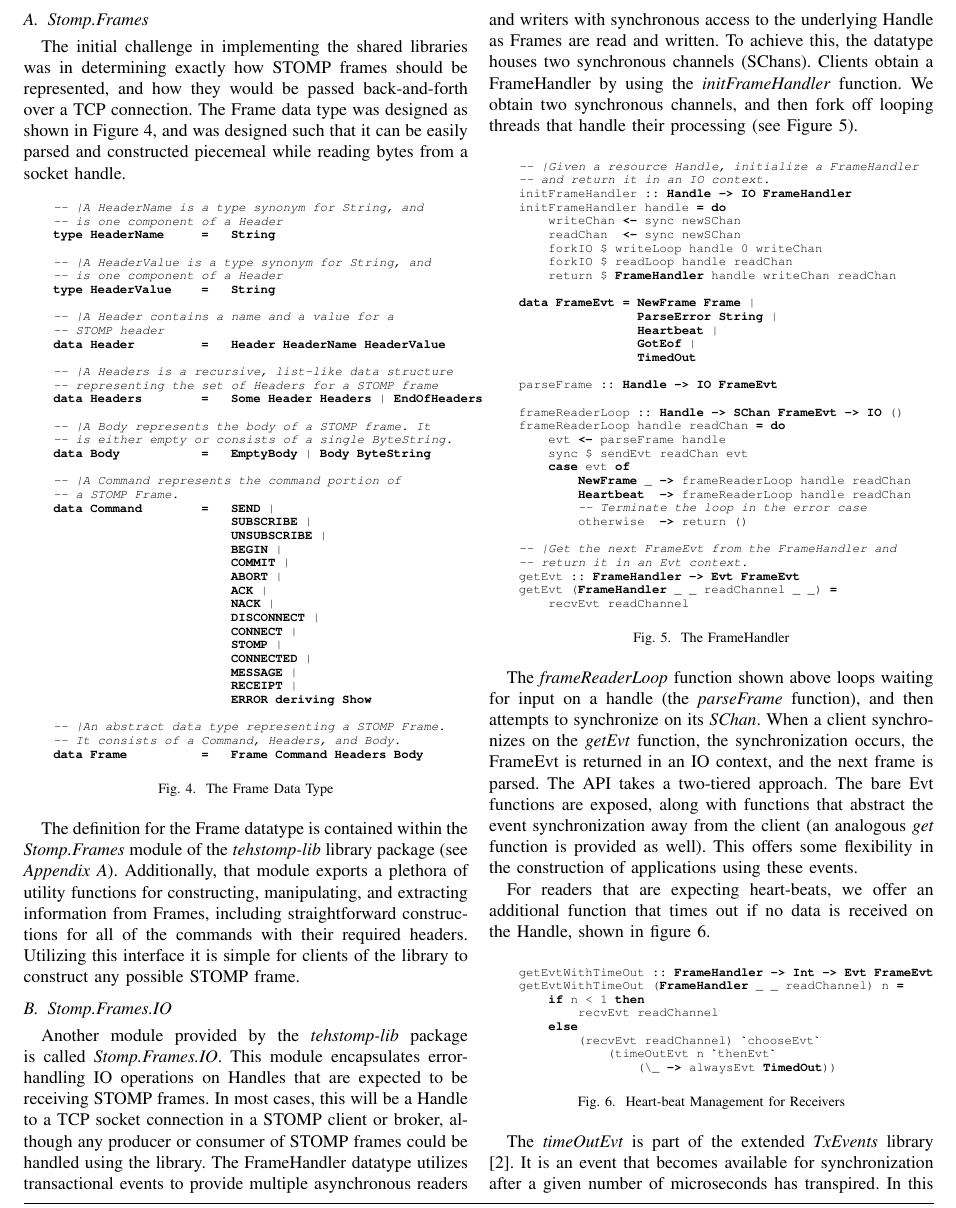
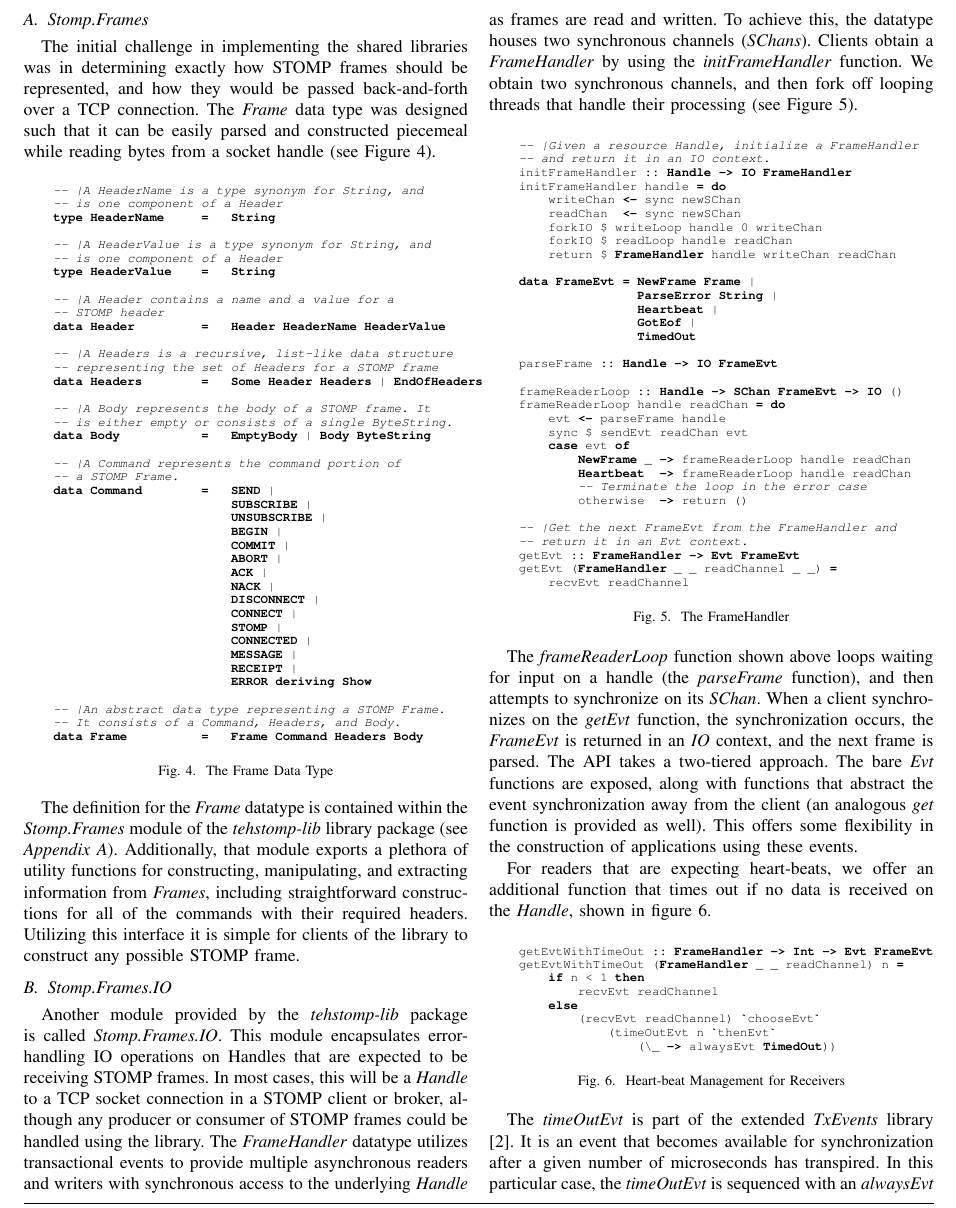
Before and after one commit to wickstopher/ms-project-report, a LaTeX paper (wicks_report.tex): part of page 4 of 25, cut so that both start at the same text. Compiled offline with pdfLaTeX; a missing font is replaced by an installed copy or a similar font; a LaTeX package or settings file that is missing is left out.

Commit message:
Final readthrough

```diff
--- a/wicks_report.tex
+++ b/wicks_report.tex
@@ -253,7 +253,7 @@ The \textit{tehstomp-lib} package that was developed as part of this project pro
 
 \subsection{Stomp.Frames}
 
-The initial challenge in implementing the shared libraries was in determining exactly how STOMP frames should be represented, and how they would be passed back-and-forth over a TCP connection. The Frame data type was designed as shown in Figure \ref{frame}, and was designed such that it can be easily parsed and constructed piecemeal while reading bytes from a socket handle.
+The initial challenge in implementing the shared libraries was in determining exactly how STOMP frames should be represented, and how they would be passed back-and-forth over a TCP connection. The \textit{Frame} data type was designed such that it can be easily parsed and constructed piecemeal while reading bytes from a socket handle (see Figure \ref{frame}).
 
 \begin{figure}[h]
     \centering
@@ -304,11 +304,11 @@ The initial challenge in implementing the shared libraries was in determining ex
     \label{frame}
 \end{figure}
 
-The definition for the Frame datatype is contained within the \textit{Stomp.Frames} module of the \textit{tehstomp-lib} library package (see \textit{Appendix A}). Additionally, that module exports a plethora of utility functions for constructing, manipulating, and extracting information from Frames, including straightforward constructions for all of the commands with their required headers. Utilizing this interface it is simple for clients of the library to construct any possible STOMP frame.
+The definition for the \textit{Frame} datatype is contained within the \textit{Stomp.Frames} module of the \textit{tehstomp-lib} library package (see \textit{Appendix A}). Additionally, that module exports a plethora of utility functions for constructing, manipulating, and extracting information from \textit{Frames}, including straightforward constructions for all of the commands with their required headers. Utilizing this interface it is simple for clients of the library to construct any possible STOMP frame.
 
 \subsection{Stomp.Frames.IO}
 
-Another module provided by the \textit{tehstomp-lib} package is called \textit{Stomp.Frames.IO}. This module encapsulates error-handling IO operations on Handles that are expected to be receiving STOMP frames. In most cases, this will be a Handle to a TCP socket connection in a STOMP client or broker, although any producer or consumer of STOMP frames could be handled using the library. The FrameHandler datatype utilizes transactional events to provide multiple asynchronous readers and writers with synchronous access to the underlying Handle as Frames are read and written. To achieve this, the datatype houses two synchronous channels (SChans). Clients obtain a FrameHandler by using the \textit{initFrameHandler} function. We obtain two synchronous channels, and then fork off looping threads that handle their processing (see Figure \ref{framehandler}).
+Another module provided by the \textit{tehstomp-lib} package is called \textit{Stomp.Frames.IO}. This module encapsulates error-handling IO operations on Handles that are expected to be receiving STOMP frames. In most cases, this will be a \textit{Handle} to a TCP socket connection in a STOMP client or broker, although any producer or consumer of STOMP frames could be handled using the library. The \textit{FrameHandler} datatype utilizes transactional events to provide multiple asynchronous readers and writers with synchronous access to the underlying \textit{Handle} as frames are read and written. To achieve this, the datatype houses two synchronous channels (\textit{SChans}). Clients obtain a \textit{FrameHandler} by using the \textit{initFrameHandler} function. We obtain two synchronous channels, and then fork off looping threads that handle their processing (see Figure \ref{framehandler}).
 
 \begin{figure}[h]
     \centering
```
Also changed, not shown: wicks_report.tex (8 more changed lines).
